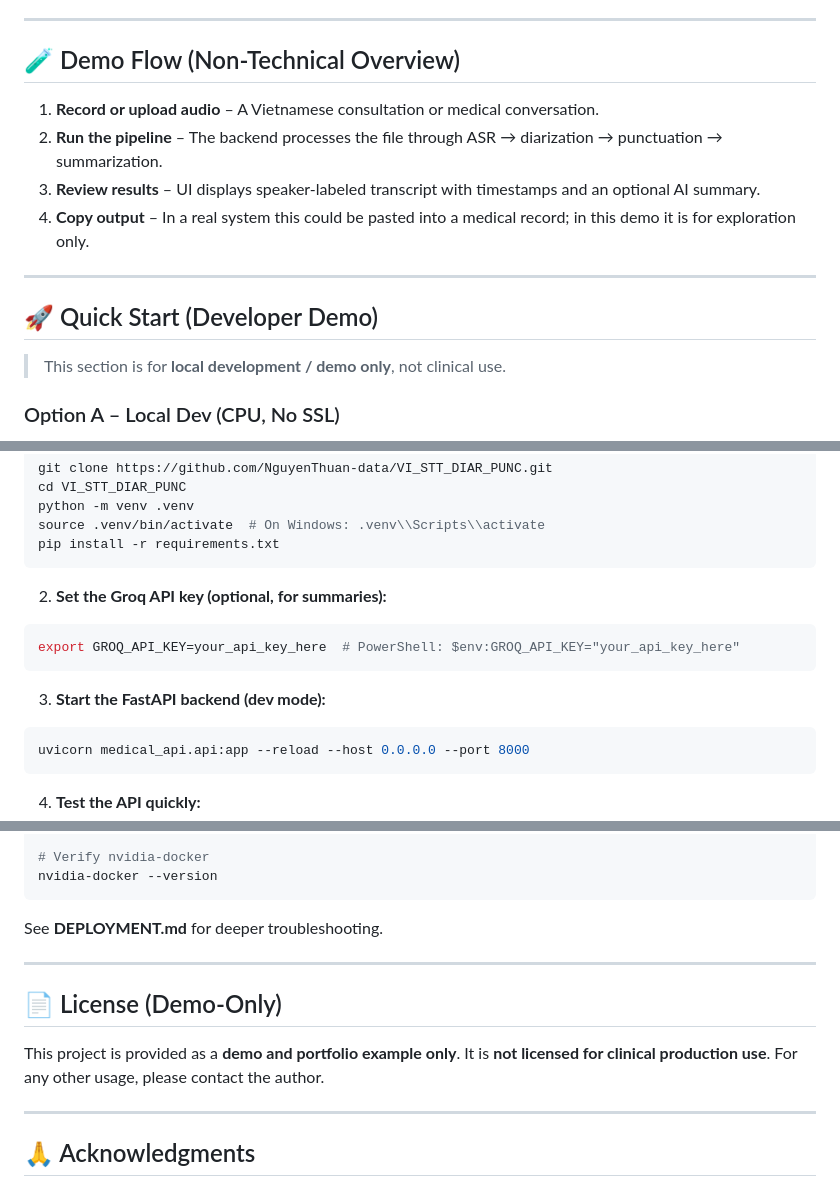
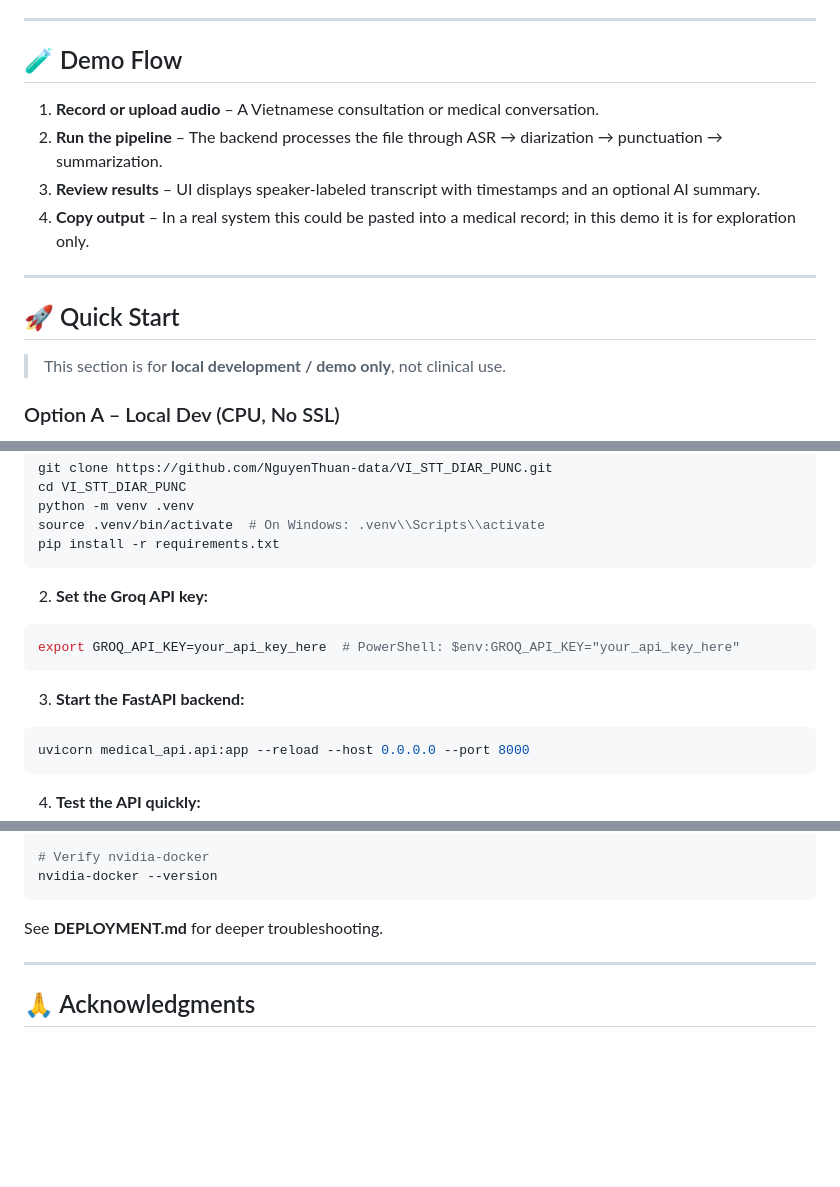
Before and after one commit to NguyenThuan-data/VI_STT_DIAR_PUNC, a Markdown page: README.md, 3 parts joined by grey strips. GitHub-like rendering; blank space fills up the shorter version.

````diff
--- a/README.md
+++ b/README.md
@@ -51,7 +49,7 @@ From a recruiter / hiring manager perspective, this project shows:
 
 ---
 
-## 🧪 Demo Flow (Non-Technical Overview)
+## 🧪 Demo Flow
 
 1. **Record or upload audio** – A Vietnamese consultation or medical conversation.
 2. **Run the pipeline** – The backend processes the file through ASR → diarization → punctuation → summarization.
@@ -60,7 +58,7 @@ From a recruiter / hiring manager perspective, this project shows:
 
 ---
 
-## 🚀 Quick Start (Developer Demo)
+## 🚀 Quick Start
 
 > This section is for **local development / demo only**, not clinical use.
 
@@ -78,13 +76,13 @@ source .venv/bin/activate  # On Windows: .venv\\Scripts\\activate
 pip install -r requirements.txt
 ```
 
-2. **Set the Groq API key (optional, for summaries):**
+2. **Set the Groq API key:**
 
 ```bash
 export GROQ_API_KEY=your_api_key_here  # PowerShell: $env:GROQ_API_KEY="your_api_key_here"
 ```
 
-3. **Start the FastAPI backend (dev mode):**
+3. **Start the FastAPI backend:**
 
 ```bash
 uvicorn medical_api.api:app --reload --host 0.0.0.0 --port 8000
@@ -370,12 +368,6 @@ See **DEPLOYMENT.md** for deeper troubleshooting.
 
 ---
 
-## 📄 License (Demo-Only)
-
-This project is provided as a **demo and portfolio example only**. It is **not licensed for clinical production use**. For any other usage, please contact the author.
-
----
-
 ## 🙏 Acknowledgments
 
 - **Sherpa-ONNX** – Offline ASR engine.
````
Also changed, not shown: other parts of README.md (+2 -4 lines).
